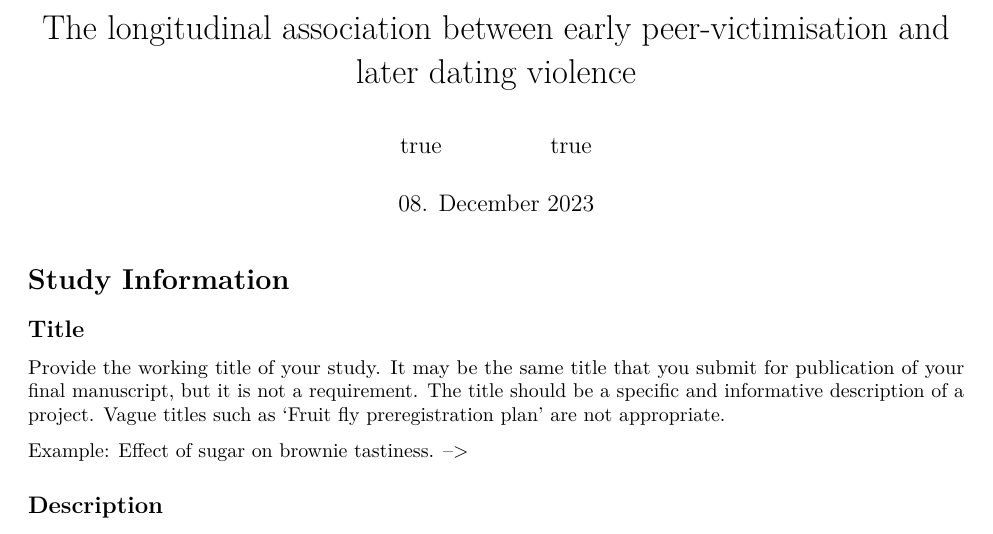
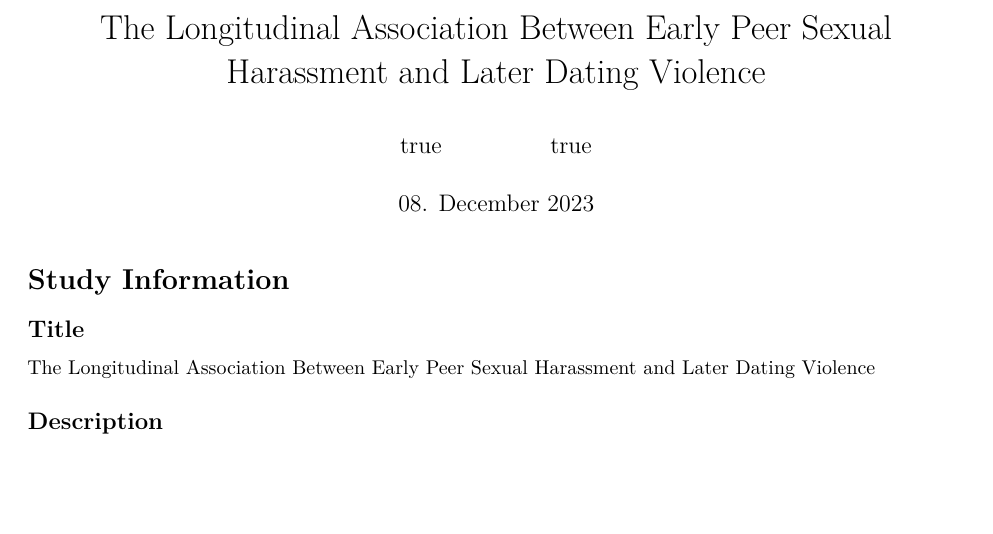
Before and after one commit to azizkaand/prise7-9_paper1, an R Markdown document (project/prise7-9_paper1_prereg.rmd): part of page 1 of 3, cut at the place of the change, the shorter picture padded with empty space. Rendered offline with R 4.5, knitr and Pandoc, then LaTeX, with nearby package versions; drawn as R Markdown's standard PDF in place of the format the file asks for.

Commit message:
added introduction to prereg

```diff
--- a/project/prise7-9_paper1_prereg.rmd
+++ b/project/prise7-9_paper1_prereg.rmd
@@ -1,6 +1,6 @@
 ---
-title           : "The longitudinal association between early peer-victimisation and later dating violence"
-shorttitle      : "A preregistration of secondary data analysis"
+title           : "The Longitudinal Association Between Early Peer Sexual Harassment and Later Dating Violence"
+shorttitle      : "A preregistration of secondary data analysis on PRISE Data"
 date            : "`r Sys.setlocale('LC_TIME', 'C'); format(Sys.time(), '%d\\\\. %B %Y')`"
 
 author:
@@ -19,10 +19,7 @@ bibliography: prereg_references.bib
 # Study Information
 
 ## Title
-
- Provide the working title of your study. It may be the same title that you submit for publication of your final manuscript, but it is not a requirement. The title should be a specific and informative description of a project. Vague titles such as 'Fruit fly preregistration plan' are not appropriate.
-
-Example: Effect of sugar on brownie tastiness. -->
+The Longitudinal Association Between Early Peer Sexual Harassment and Later Dating Violence
 
 
 ## Description
```
Also changed, not shown: project/prise7-9_paper1_prereg.pdf, 2 other files.
